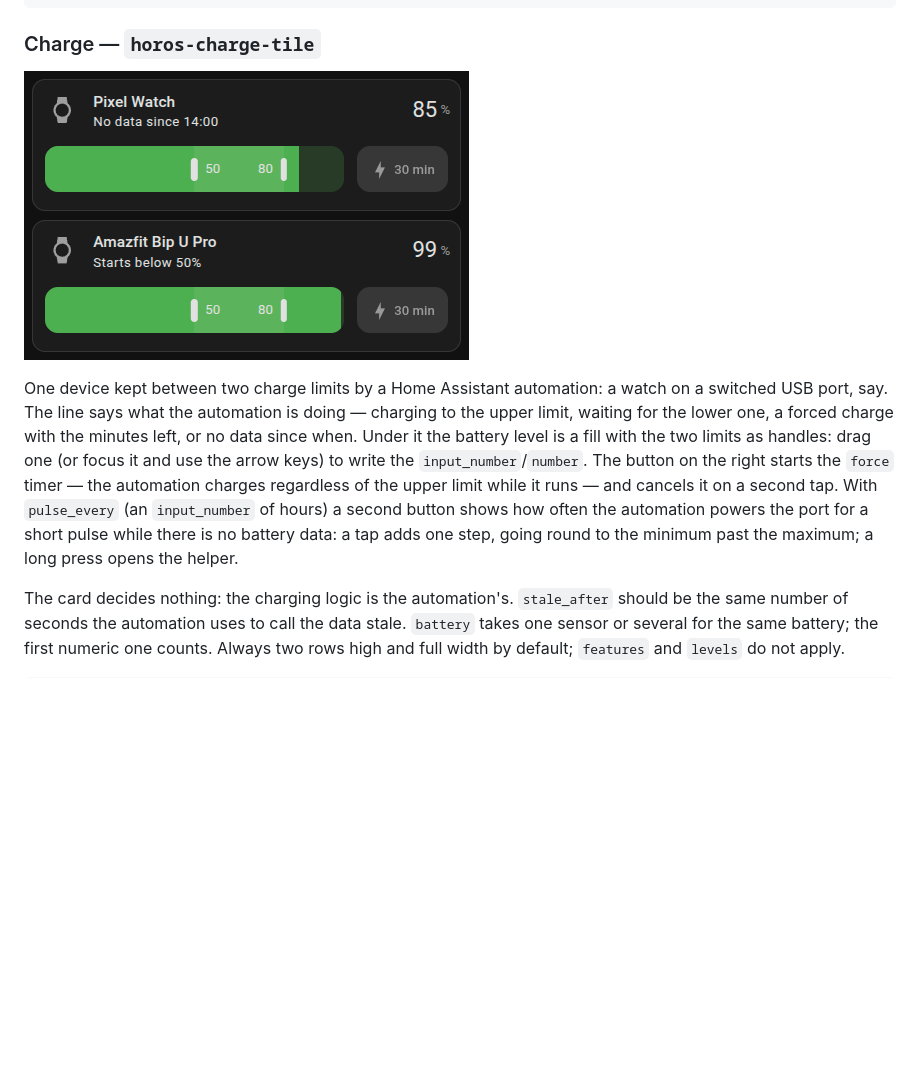
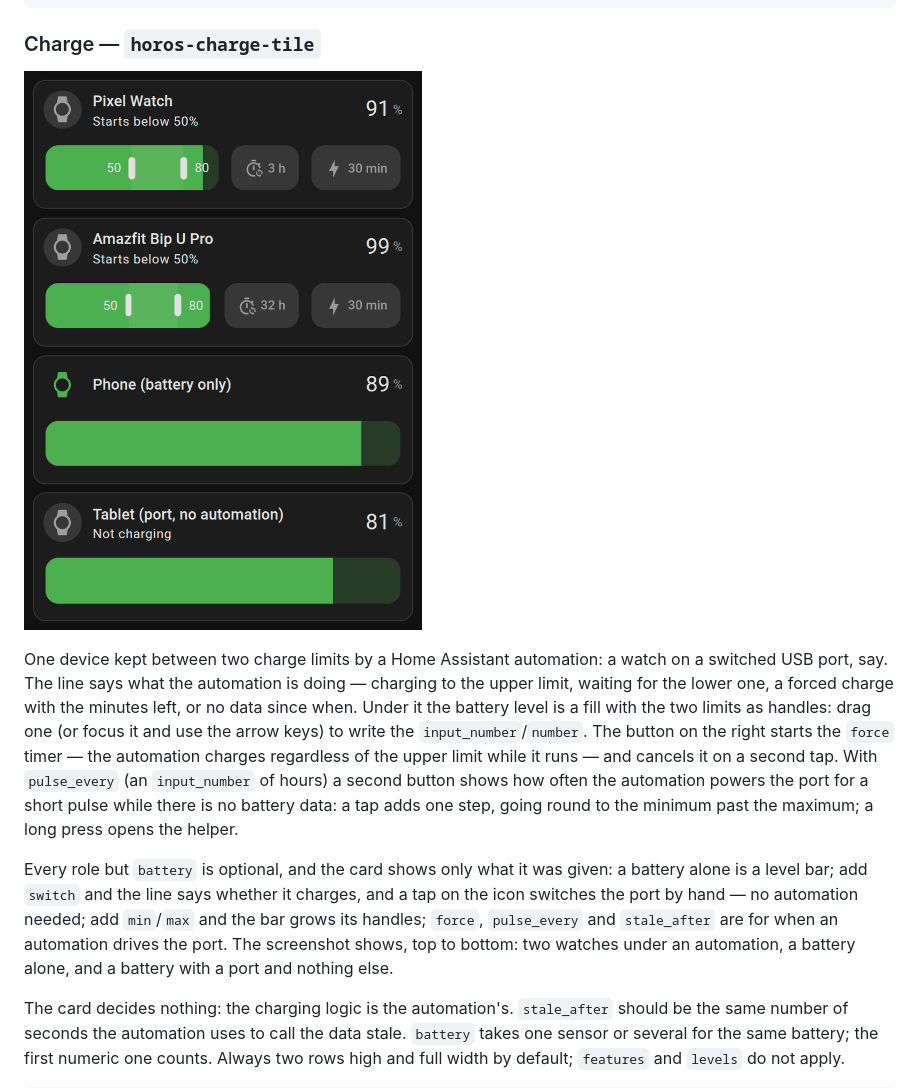
Before and after one commit to grigorii-horos/ha-plugins, a Markdown page: README.md, the part around the change. Rendered like a GitHub page; pictures changed too: docs/images/charge.png; blank space fills up the shorter version.

```diff
--- a/README.md
+++ b/README.md
@@ -449,6 +449,13 @@ hours) a second button shows how often the automation powers the port for a shor
 while there is no battery data: a tap adds one step, going round to the minimum past the
 maximum; a long press opens the helper.
 
+Every role but `battery` is optional, and the card shows only what it was given: a battery
+alone is a level bar; add `switch` and the line says whether it charges, and a tap on the
+icon switches the port by hand — no automation needed; add `min`/`max` and the bar grows
+its handles; `force`, `pulse_every` and `stale_after` are for when an automation drives
+the port. The screenshot shows, top to bottom: two watches under an automation, a battery
+alone, and a battery with a port and nothing else.
+
 The card decides nothing: the charging logic is the automation's. `stale_after` should be
 the same number of seconds the automation uses to call the data stale. `battery` takes
 one sensor or several for the same battery; the first numeric one counts. Always two rows
```
Also changed, not shown: CLAUDE.md (+2 -0 lines), 9 other files.
